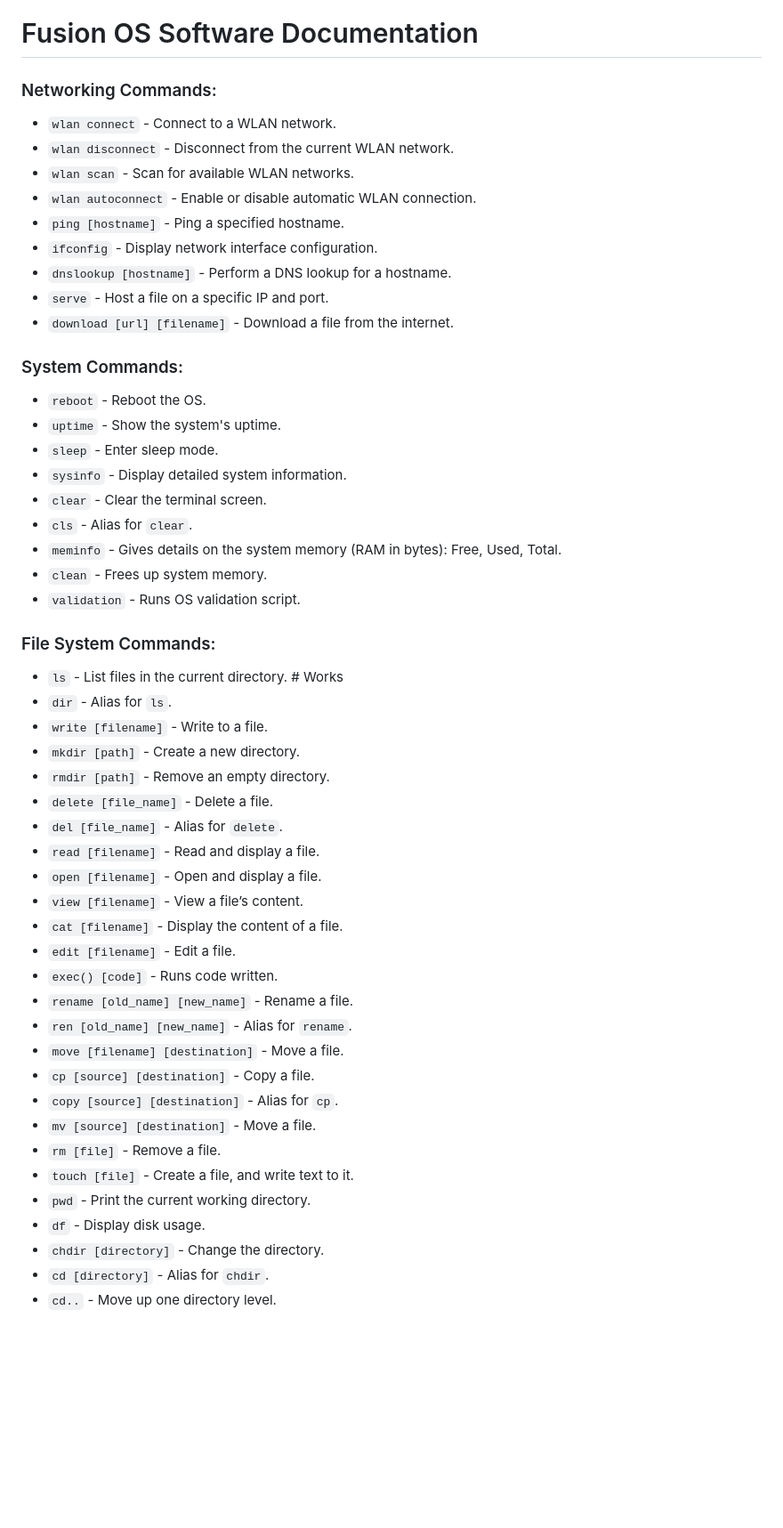
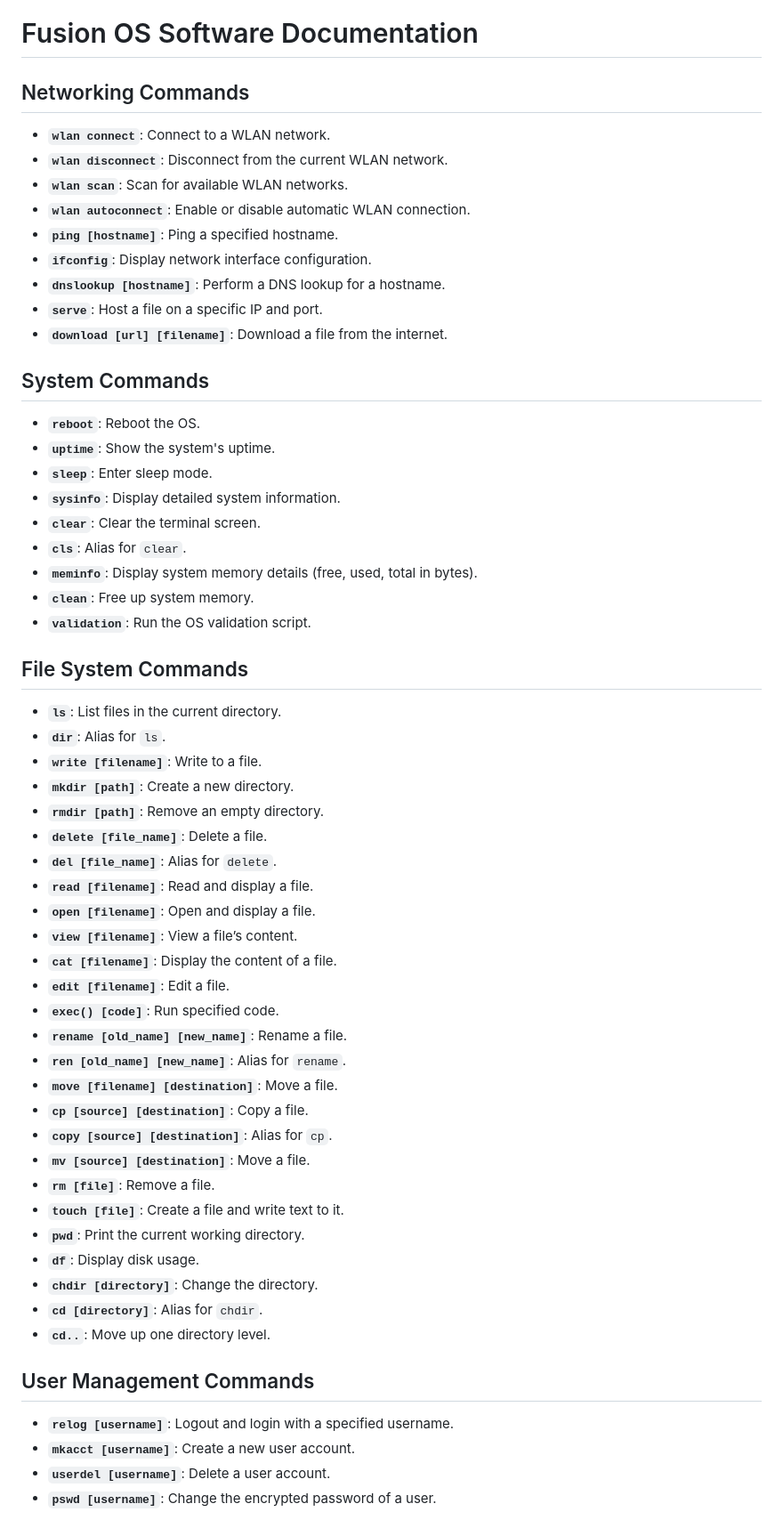
Before and after one commit to dash1101/RPCortex-OS, a Markdown page: Assets/RPC Fusion/Software Docs.md, the part around the change printed below. Shown: that part at 89% size. Rendered like a GitHub page; blank space fills up the shorter version.

Commit message:
Update docs formatting.

```diff
--- a/Assets/RPC Fusion/Software Docs.md
+++ b/Assets/RPC Fusion/Software Docs.md
@@ -1,53 +1,58 @@
 # Fusion OS Software Documentation
 
-### Networking Commands:
-- `wlan connect` - Connect to a WLAN network.
-- `wlan disconnect` - Disconnect from the current WLAN network.
-- `wlan scan` - Scan for available WLAN networks.
-- `wlan autoconnect` - Enable or disable automatic WLAN connection.
-- `ping [hostname]` - Ping a specified hostname.
-- `ifconfig` - Display network interface configuration.
-- `dnslookup [hostname]` - Perform a DNS lookup for a hostname.
-- `serve` - Host a file on a specific IP and port.
-- `download [url] [filename]` - Download a file from the internet.
+## Networking Commands
+- **`wlan connect`**: Connect to a WLAN network.
+- **`wlan disconnect`**: Disconnect from the current WLAN network.
+- **`wlan scan`**: Scan for available WLAN networks.
+- **`wlan autoconnect`**: Enable or disable automatic WLAN connection.
+- **`ping [hostname]`**: Ping a specified hostname.
+- **`ifconfig`**: Display network interface configuration.
+- **`dnslookup [hostname]`**: Perform a DNS lookup for a hostname.
+- **`serve`**: Host a file on a specific IP and port.
+- **`download [url] [filename]`**: Download a file from the internet.
 
+## System Commands
+- **`reboot`**: Reboot the OS.
+- **`uptime`**: Show the system's uptime.
+- **`sleep`**: Enter sleep mode.
+- **`sysinfo`**: Display detailed system information.
+- **`clear`**: Clear the terminal screen.
+- **`cls`**: Alias for `clear`.
+- **`meminfo`**: Display system memory details (free, used, total in bytes).
+- **`clean`**: Free up system memory.
+- **`validation`**: Run the OS validation script.
 
-### System Commands:
-- `reboot` - Reboot the OS.
-- `uptime` - Show the system's uptime.
-- `sleep` - Enter sleep mode.
-- `sysinfo` - Display detailed system information.
-- `clear` - Clear the terminal screen.
-- `cls` - Alias for `clear`.
-- `meminfo` - Gives details on the system memory (RAM in bytes): Free, Used, Total.
-- `clean` - Frees up system memory.
-- `validation` - Runs OS validation script.
+## File System Commands
+- **`ls`**: List files in the current directory.
+- **`dir`**: Alias for `ls`.
+- **`write [filename]`**: Write to a file.
+- **`mkdir [path]`**: Create a new directory.
+- **`rmdir [path]`**: Remove an empty directory.
+- **`delete [file_name]`**: Delete a file.
+- **`del [file_name]`**: Alias for `delete`.
+- **`read [filename]`**: Read and display a file.
+- **`open [filename]`**: Open and display a file.
+- **`view [filename]`**: View a file’s content.
+- **`cat [filename]`**: Display the content of a file.
+- **`edit [filename]`**: Edit a file.
+- **`exec() [code]`**: Run specified code.
+- **`rename [old_name] [new_name]`**: Rename a file.
+- **`ren [old_name] [new_name]`**: Alias for `rename`.
+- **`move [filename] [destination]`**: Move a file.
+- **`cp [source] [destination]`**: Copy a file.
+- **`copy [source] [destination]`**: Alias for `cp`.
+- **`mv [source] [destination]`**: Move a file.
+- **`rm [file]`**: Remove a file.
+- **`touch [file]`**: Create a file and write text to it.
+- **`pwd`**: Print the current working directory.
+- **`df`**: Display disk usage.
+- **`chdir [directory]`**: Change the directory.
+- **`cd [directory]`**: Alias for `chdir`.
+- **`cd..`**: Move up one directory level.
 
-### File System Commands:
-- `ls` - List files in the current directory. # Works
-- `dir` - Alias for `ls`.
-- `write [filename]` - Write to a file.
-- `mkdir [path]` - Create a new directory.
-- `rmdir [path]` - Remove an empty directory.
-- `delete [file_name]` - Delete a file.
-- `del [file_name]` - Alias for `delete`.
-- `read [filename]` - Read and display a file.
-- `open [filename]` - Open and display a file.
-- `view [filename]` - View a file’s content.
-- `cat [filename]` - Display the content of a file.
-- `edit [filename]` - Edit a file.
-- `exec() [code]` - Runs code written.
-- `rename [old_name] [new_name]` - Rename a file.
-- `ren [old_name] [new_name]` - Alias for `rename`.
-- `move [filename] [destination]` - Move a file.
-- `cp [source] [destination]` - Copy a file.
-- `copy [source] [destination]` - Alias for `cp`.
-- `mv [source] [destination]` - Move a file.
-- `rm [file]` - Remove a file.
-- `touch [file]` - Create a file, and write text to it.
-- `pwd` - Print the current working directory.
-- `df` - Display disk usage.
-- `chdir [directory]` - Change the directory.
-- `cd [directory]` - Alias for `chdir`.
-- `cd..` - Move up one directory level.
+## User Management Commands
+- **`relog [username]`**: Logout and login with a specified username.
+- **`mkacct [username]`**: Create a new user account.
+- **`userdel [username]`**: Delete a user account.
+- **`pswd [username]`**: Change the encrypted password of a user.
 
```
Also changed, not shown: other parts of Assets/RPC Fusion/Software Docs.md (+18 -25 lines).
